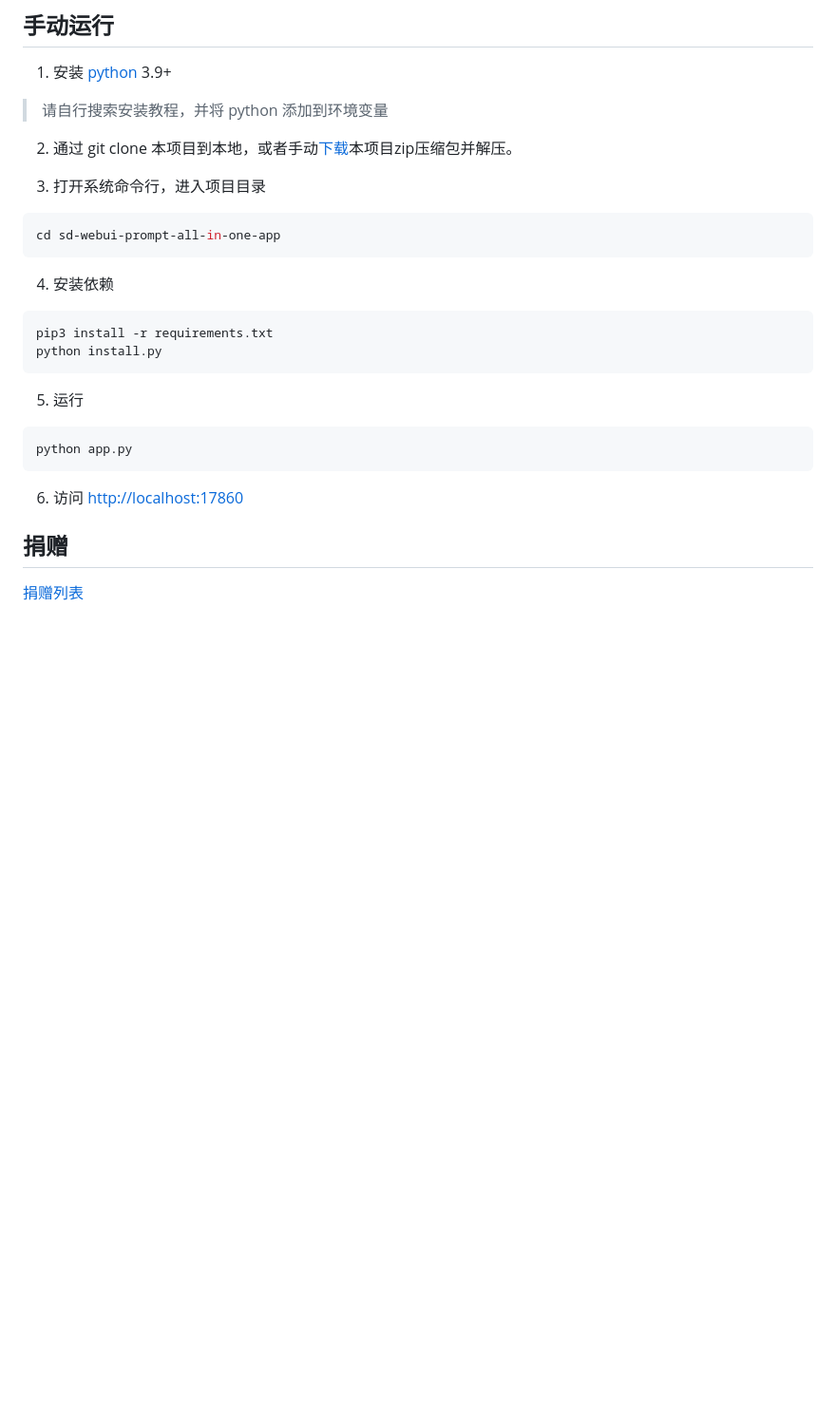
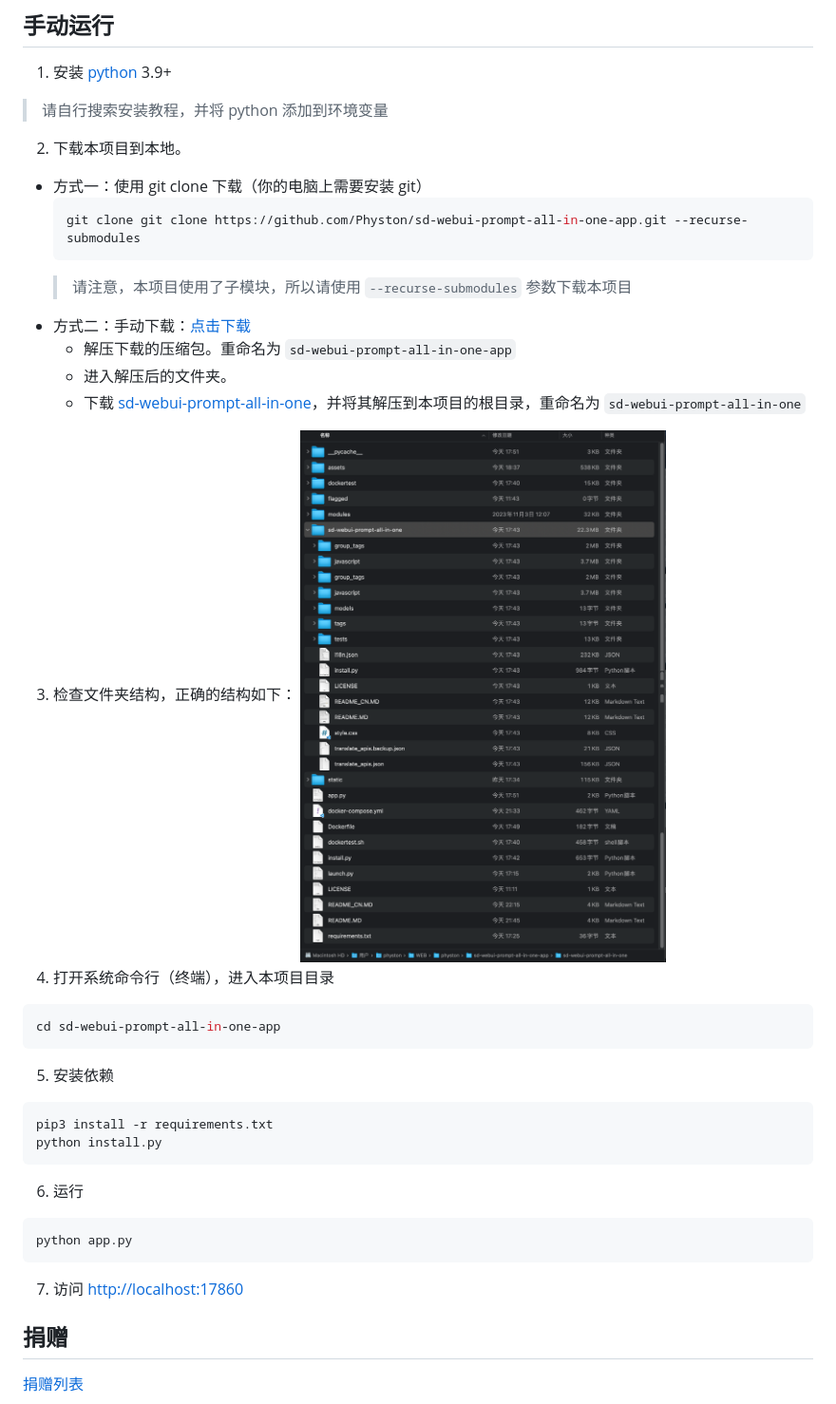
Before and after one commit to Physton/sd-webui-prompt-all-in-one-app, a Markdown page: README_CN.MD, the part around one of its changes. Shown at 95% size. GitHub-like rendering; blank space fills up the shorter version.

````diff
--- a/README_CN.MD
+++ b/README_CN.MD
@@ -85,29 +85,32 @@
 
 1. 安装 [python](https://www.python.org/downloads/) 3.9+
   > 请自行搜索安装教程，并将 python 添加到环境变量
-
-2. 通过 git clone 本项目到本地，或者手动[下载](https://github.com/Physton/sd-webui-prompt-all-in-one-app/archive/refs/heads/main.zip)本项目zip压缩包并解压。
-
-3. 打开系统命令行，进入项目目录
-
+2. 下载本项目到本地。
+  - 方式一：使用 git clone 下载（你的电脑上需要安装 git）
+    ```bash
+    git clone git clone https://github.com/Physton/sd-webui-prompt-all-in-one-app.git --recurse-submodules
+    ```
+    > 请注意，本项目使用了子模块，所以请使用 `--recurse-submodules` 参数下载本项目
+  - 方式二：手动下载：[点击下载](https://github.com/Physton/sd-webui-prompt-all-in-one-app/archive/refs/heads/main.zip)
+    - 解压下载的压缩包。重命名为 `sd-webui-prompt-all-in-one-app`
+    - 进入解压后的文件夹。
+    - 下载 [sd-webui-prompt-all-in-one](https://github.com/Physton/sd-webui-prompt-all-in-one.git)，并将其解压到本项目的根目录，重命名为 `sd-webui-prompt-all-in-one`
+3. 检查文件夹结构，正确的结构如下：
+  ![](./assets/screenshot-filelist.png)
+4. 打开系统命令行（终端），进入本项目目录
   ```bash
   cd sd-webui-prompt-all-in-one-app
   ```
-
-4. 安装依赖
-
+5. 安装依赖
   ```bash
   pip3 install -r requirements.txt
   python install.py
   ```
-
-5. 运行
-
+6. 运行
   ```bash
   python app.py
   ```
-
-6. 访问 [http://localhost:17860](http://localhost:17860)
+7. 访问 [http://localhost:17860](http://localhost:17860)
 
 ## 捐赠
 
````
Also changed, not shown: other parts of README_CN.MD (+6 -6 lines).
